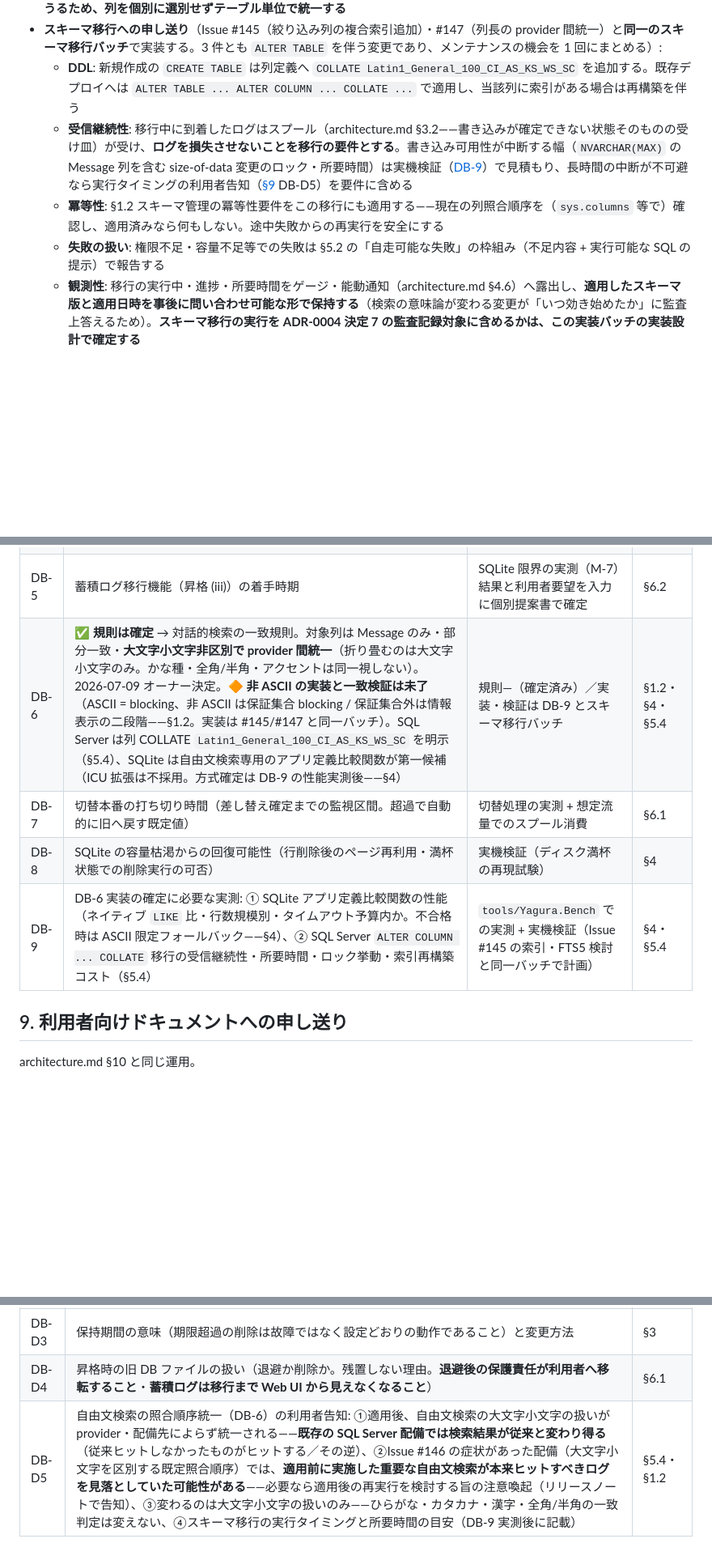
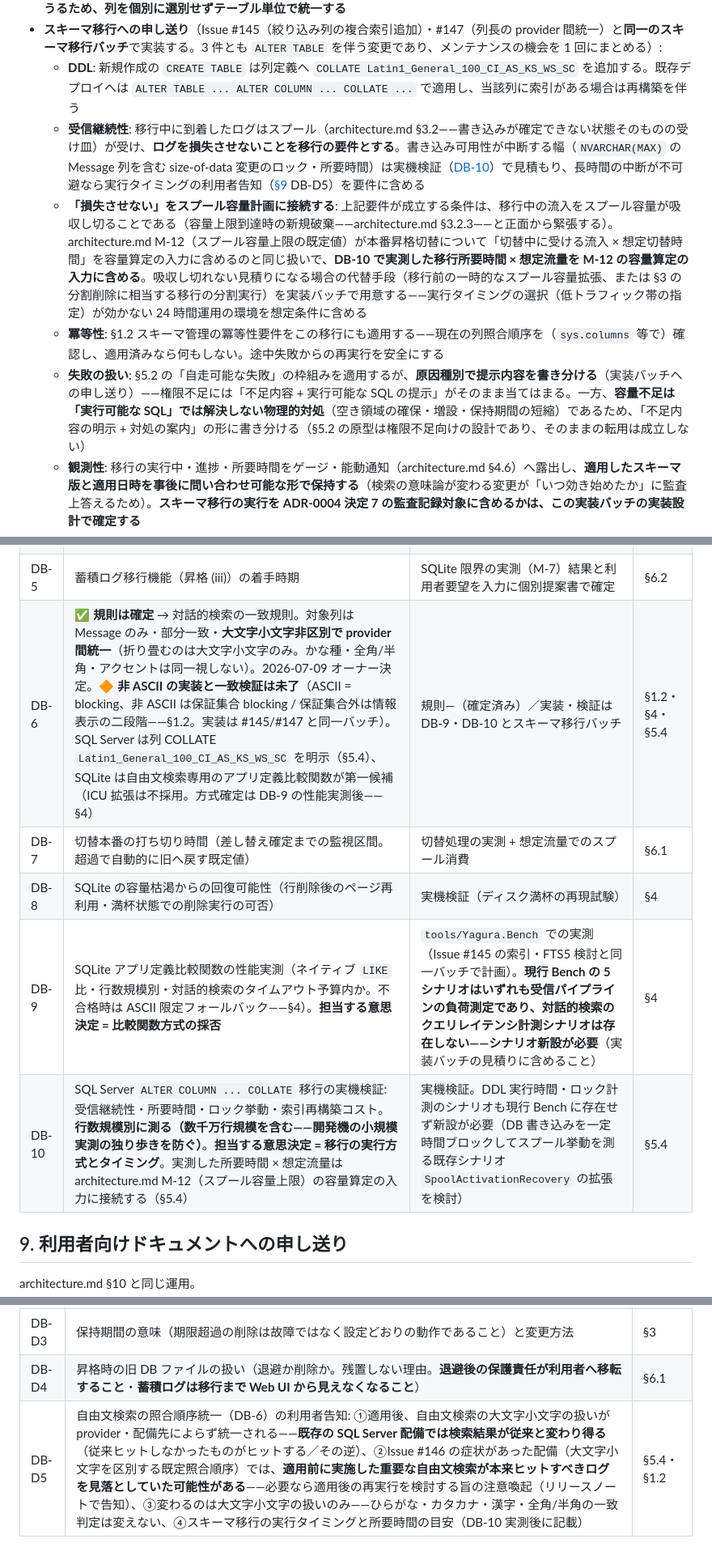
Before and after one commit to Yanai-Taketo/Yagura, a Markdown page: docs/design/database.md, 3 parts joined by grey strips. Shown at 81% size. GitHub-like rendering; blank space fills up the shorter version.

Commit message:
docs(database): address re-review findings from Suzuki and Chris
Final integration round for PR #168 (re-reviews on commit f063561).

- Suzuki (substantive remainder): connect the "no log loss" migration
  requirement to spool capacity planning -- feed the DB-10 measured
  migration duration x expected inflow into the M-12 spool capacity
  sizing (same treatment architecture.md M-12 already gives the
  promotion switchover), with predefined alternatives (temporary
  spool quota increase or staged migration) for 24/7 sites where
  timing-based scheduling is not available.
- Suzuki (minor): the Section 5.2 "self-serviceable failure" framing
  is permission-oriented; spell out in the migration handoff that
  capacity shortage needs a different presentation (state the
  shortage + physical remediation guidance, not executable SQL).
- Suzuki: split DB-9 and require large-scale (tens of millions of
  rows) measurement on the SQL Server side too; note explicitly that
  the current Yagura.Bench scenarios cover ingest pipeline load only
  -- query-latency and DDL/lock measurement scenarios must be newly
  built (SpoolActivationRecovery extension suggested as a base).
- Chris (remainder): add negative cases to the guaranteed set --
  hiragana/katakana, full-width/half-width, and cafe/cafe-with-accent
  pairs must NOT match, as blocking conformance cases, so a
  regression of the KS/WS-omission defect class is machine-detected
  (Sections 1.2 and 1.3).
- Chris (new): the "no ASCII-only CI collation exists in SQL Server"
  claim now cites the Windows collation name syntax (CaseSensitivity
  is CI | CS only, no scope qualifier) instead of standing uncited.
- Chris (minor): DB-9 split into DB-9 (SQLite comparison-function
  performance; decides mechanism adoption) and DB-10 (SQL Server
  COLLATE migration measurement; decides execution method/timing),
  each with its owning decision stated.

Refs #146

Co-Authored-By: Claude Fable 5 <noreply@anthropic.com>

```diff
--- a/docs/design/database.md
+++ b/docs/design/database.md
@@ -158,9 +158,10 @@ ADR-0004 決定 4 の具体化。実行時権限を最小化すると初回セ
 - **適用列**: `dbo.LogRecords` の全 `NVARCHAR` 列（SourceAddress・Hostname・AppName・ProcId・MsgId・StructuredData・Message）と `dbo.SystemEvents` の Kind・Details。**自由文検索の対象は Message のみ（§1.2）だが、同一テーブル内で列ごとに照合順序が食い違うと、比較・結合を伴うクエリで「照合順序の競合」エラーを誘発しうるため、列を個別に選別せずテーブル単位で統一する**
 - **スキーマ移行への申し送り**（Issue #145（絞り込み列の複合索引追加）・#147（列長の provider 間統一）と**同一のスキーマ移行バッチ**で実装する。3 件とも `ALTER TABLE` を伴う変更であり、メンテナンスの機会を 1 回にまとめる）:
   - **DDL**: 新規作成の `CREATE TABLE` は列定義へ `COLLATE Latin1_General_100_CI_AS_KS_WS_SC` を追加する。既存デプロイへは `ALTER TABLE ... ALTER COLUMN ... COLLATE ...` で適用し、当該列に索引がある場合は再構築を伴う
-  - **受信継続性**: 移行中に到着したログはスプール（architecture.md §3.2——書き込みが確定できない状態そのものの受け皿）が受け、**ログを損失させないことを移行の要件とする**。書き込み可用性が中断する幅（`NVARCHAR(MAX)` の Message 列を含む size-of-data 変更のロック・所要時間）は実機検証（[DB-9](#8-確定待ち一覧)）で見積もり、長時間の中断が不可避なら実行タイミングの利用者告知（[§9](#9-利用者向けドキュメントへの申し送り) DB-D5）を要件に含める
+  - **受信継続性**: 移行中に到着したログはスプール（architecture.md §3.2——書き込みが確定できない状態そのものの受け皿）が受け、**ログを損失させないことを移行の要件とする**。書き込み可用性が中断する幅（`NVARCHAR(MAX)` の Message 列を含む size-of-data 変更のロック・所要時間）は実機検証（[DB-10](#8-確定待ち一覧)）で見積もり、長時間の中断が不可避なら実行タイミングの利用者告知（[§9](#9-利用者向けドキュメントへの申し送り) DB-D5）を要件に含める
+  - **「損失させない」をスプール容量計画に接続する**: 上記要件が成立する条件は、移行中の流入をスプール容量が吸収し切ることである（容量上限到達時の新規破棄——architecture.md §3.2.3——と正面から緊張する）。architecture.md M-12（スプール容量上限の既定値）が本番昇格切替について「切替中に受ける流入 × 想定切替時間」を容量算定の入力に含めるのと同じ扱いで、**DB-10 で実測した移行所要時間 × 想定流量を M-12 の容量算定の入力に含める**。吸収し切れない見積りになる場合の代替手段（移行前の一時的なスプール容量拡張、または §3 の分割削除に相当する移行の分割実行）を実装バッチで用意する——実行タイミングの選択（低トラフィック帯の指定）が効かない 24 時間運用の環境を想定条件に含める
   - **冪等性**: §1.2 スキーマ管理の冪等性要件をこの移行にも適用する——現在の列照合順序を（`sys.columns` 等で）確認し、適用済みなら何もしない。途中失敗からの再実行を安全にする
-  - **失敗の扱い**: 権限不足・容量不足等での失敗は §5.2 の「自走可能な失敗」の枠組み（不足内容 + 実行可能な SQL の提示）で報告する
+  - **失敗の扱い**: §5.2 の「自走可能な失敗」の枠組みを適用するが、**原因種別で提示内容を書き分ける**（実装バッチへの申し送り）——権限不足には「不足内容 + 実行可能な SQL の提示」がそのまま当てはまる。一方、**容量不足は「実行可能な SQL」では解決しない物理的対処**（空き領域の確保・増設・保持期間の短縮）であるため、「不足内容の明示 + 対処の案内」の形に書き分ける（§5.2 の原型は権限不足向けの設計であり、そのままの転用は成立しない）
   - **観測性**: 移行の実行中・進捗・所要時間をゲージ・能動通知（architecture.md §4.6）へ露出し、**適用したスキーマ版と適用日時を事後に問い合わせ可能な形で保持する**（検索の意味論が変わる変更が「いつ効き始めたか」に監査上答えるため）。**スキーマ移行の実行を ADR-0004 決定 7 の監査記録対象に含めるかは、この実装バッチの実装設計で確定する**
   - **コード整合**: [LogQuery.cs](../../src/Yagura.Storage/LogQuery.cs)・[SqlServerLogStore.cs](../../src/Yagura.Storage/SqlServer/SqlServerLogStore.cs)・[SqliteLogStore.cs](../../src/Yagura.Storage/Sqlite/SqliteLogStore.cs) に残る「DB-6 確定までの暫定規則」コメントの更新（規則確定済み・実装反映待ちである旨への書き換え）を同バッチに含める
 - **却下した代替案**:
@@ -237,10 +238,11 @@ architecture.md §9 と同じ運用（実測・判断で確定したら該当節
 | DB-3 | 適合テストスイートの CI 実行構成と、追加 DB 実行環境の提供責任の所在（貢献者側 / 受け入れ側） | 実装設計時に確定し、CONTRIBUTING に反映 | §1.3 |
 | DB-4 | Express 容量監視の計測対象（割当 / 使用ページ）・取得手段・削除後の解放挙動・警告閾値・残り日数換算の表示可否 | 実機検証（上限到達時の実挙動の確認を含む） | §5.3 |
 | DB-5 | 蓄積ログ移行機能（昇格 (iii)）の着手時期 | SQLite 限界の実測（M-7）結果と利用者要望を入力に個別提案書で確定 | §6.2 |
-| DB-6 | ✅ **規則は確定** → 対話的検索の一致規則。対象列は Message のみ・部分一致・**大文字小文字非区別で provider 間統一**（折り畳むのは大文字小文字のみ。かな種・全角/半角・アクセントは同一視しない）。2026-07-09 オーナー決定。🔶 **非 ASCII の実装と一致検証は未了**（ASCII = blocking、非 ASCII は保証集合 blocking / 保証集合外は情報表示の二段階——§1.2。実装は #145/#147 と同一バッチ）。SQL Server は列 COLLATE `Latin1_General_100_CI_AS_KS_WS_SC` を明示（§5.4）、SQLite は自由文検索専用のアプリ定義比較関数が第一候補（ICU 拡張は不採用。方式確定は DB-9 の性能実測後——§4） | 規則—（確定済み）／実装・検証は DB-9 とスキーマ移行バッチ | §1.2・§4・§5.4 |
+| DB-6 | ✅ **規則は確定** → 対話的検索の一致規則。対象列は Message のみ・部分一致・**大文字小文字非区別で provider 間統一**（折り畳むのは大文字小文字のみ。かな種・全角/半角・アクセントは同一視しない）。2026-07-09 オーナー決定。🔶 **非 ASCII の実装と一致検証は未了**（ASCII = blocking、非 ASCII は保証集合 blocking / 保証集合外は情報表示の二段階——§1.2。実装は #145/#147 と同一バッチ）。SQL Server は列 COLLATE `Latin1_General_100_CI_AS_KS_WS_SC` を明示（§5.4）、SQLite は自由文検索専用のアプリ定義比較関数が第一候補（ICU 拡張は不採用。方式確定は DB-9 の性能実測後——§4） | 規則—（確定済み）／実装・検証は DB-9・DB-10 とスキーマ移行バッチ | §1.2・§4・§5.4 |
 | DB-7 | 切替本番の打ち切り時間（差し替え確定までの監視区間。超過で自動的に旧へ戻す既定値） | 切替処理の実測 + 想定流量でのスプール消費 | §6.1 |
 | DB-8 | SQLite の容量枯渇からの回復可能性（行削除後のページ再利用・満杯状態での削除実行の可否） | 実機検証（ディスク満杯の再現試験） | §4 |
-| DB-9 | DB-6 実装の確定に必要な実測: ① SQLite アプリ定義比較関数の性能（ネイティブ `LIKE` 比・行数規模別・タイムアウト予算内か。不合格時は ASCII 限定フォールバック——§4）、② SQL Server `ALTER COLUMN ... COLLATE` 移行の受信継続性・所要時間・ロック挙動・索引再構築コスト（§5.4） | `tools/Yagura.Bench` での実測 + 実機検証（Issue #145 の索引・FTS5 検討と同一バッチで計画） | §4・§5.4 |
+| DB-9 | SQLite アプリ定義比較関数の性能実測（ネイティブ `LIKE` 比・行数規模別・対話的検索のタイムアウト予算内か。不合格時は ASCII 限定フォールバック——§4）。**担当する意思決定 = 比較関数方式の採否** | `tools/Yagura.Bench` での実測（Issue #145 の索引・FTS5 検討と同一バッチで計画）。**現行 Bench の 5 シナリオはいずれも受信パイプラインの負荷測定であり、対話的検索のクエリレイテンシ計測シナリオは存在しない——シナリオ新設が必要**（実装バッチの見積りに含めること） | §4 |
+| DB-10 | SQL Server `ALTER COLUMN ... COLLATE` 移行の実機検証: 受信継続性・所要時間・ロック挙動・索引再構築コスト。**行数規模別に測る（数千万行規模を含む——開発機の小規模実測の独り歩きを防ぐ）**。**担当する意思決定 = 移行の実行方式とタイミング**。実測した所要時間 × 想定流量は architecture.md M-12（スプール容量上限）の容量算定の入力に接続する（§5.4） | 実機検証。DDL 実行時間・ロック計測のシナリオも現行 Bench に存在せず新設が必要（DB 書き込みを一定時間ブロックしてスプール挙動を測る既存シナリオ `SpoolActivationRecovery` の拡張を検討） | §5.4 |
 
 ## 9. 利用者向けドキュメントへの申し送り
 
@@ -252,4 +254,4 @@ architecture.md §10 と同じ運用。
 | DB-D2 | Express の適用限界（10 GB を主、メモリ・コア制限は性能上の注記として平易に）と、接近警告を受けたときの対処（保持期間短縮・エディション移行） | §5.3 |
 | DB-D3 | 保持期間の意味（期限超過の削除は故障ではなく設定どおりの動作であること）と変更方法 | §3 |
 | DB-D4 | 昇格時の旧 DB ファイルの扱い（退避か削除か。残置しない理由。**退避後の保護責任が利用者へ移転すること**・**蓄積ログは移行まで Web UI から見えなくなること**） | §6.1 |
-| DB-D5 | 自由文検索の照合順序統一（DB-6）の利用者告知: ①適用後、自由文検索の大文字小文字の扱いが provider・配備先によらず統一される——**既存の SQL Server 配備では検索結果が従来と変わり得る**（従来ヒットしなかったものがヒットする／その逆）、②Issue #146 の症状があった配備（大文字小文字を区別する既定照合順序）では、**適用前に実施した重要な自由文検索が本来ヒットすべきログを見落としていた可能性がある**——必要なら適用後の再実行を検討する旨の注意喚起（リリースノートで告知）、③変わるのは大文字小文字の扱いのみ——ひらがな・カタカナ・漢字・全角/半角の一致判定は変えない、④スキーマ移行の実行タイミングと所要時間の目安（DB-9 実測後に記載） | §5.4・§1.2 |
+| DB-D5 | 自由文検索の照合順序統一（DB-6）の利用者告知: ①適用後、自由文検索の大文字小文字の扱いが provider・配備先によらず統一される——**既存の SQL Server 配備では検索結果が従来と変わり得る**（従来ヒットしなかったものがヒットする／その逆）、②Issue #146 の症状があった配備（大文字小文字を区別する既定照合順序）では、**適用前に実施した重要な自由文検索が本来ヒットすべきログを見落としていた可能性がある**——必要なら適用後の再実行を検討する旨の注意喚起（リリースノートで告知）、③変わるのは大文字小文字の扱いのみ——ひらがな・カタカナ・漢字・全角/半角の一致判定は変えない、④スキーマ移行の実行タイミングと所要時間の目安（DB-10 実測後に記載） | §5.4・§1.2 |
```
Also changed, not shown: other parts of docs/design/database.md (+3 -3 lines).
